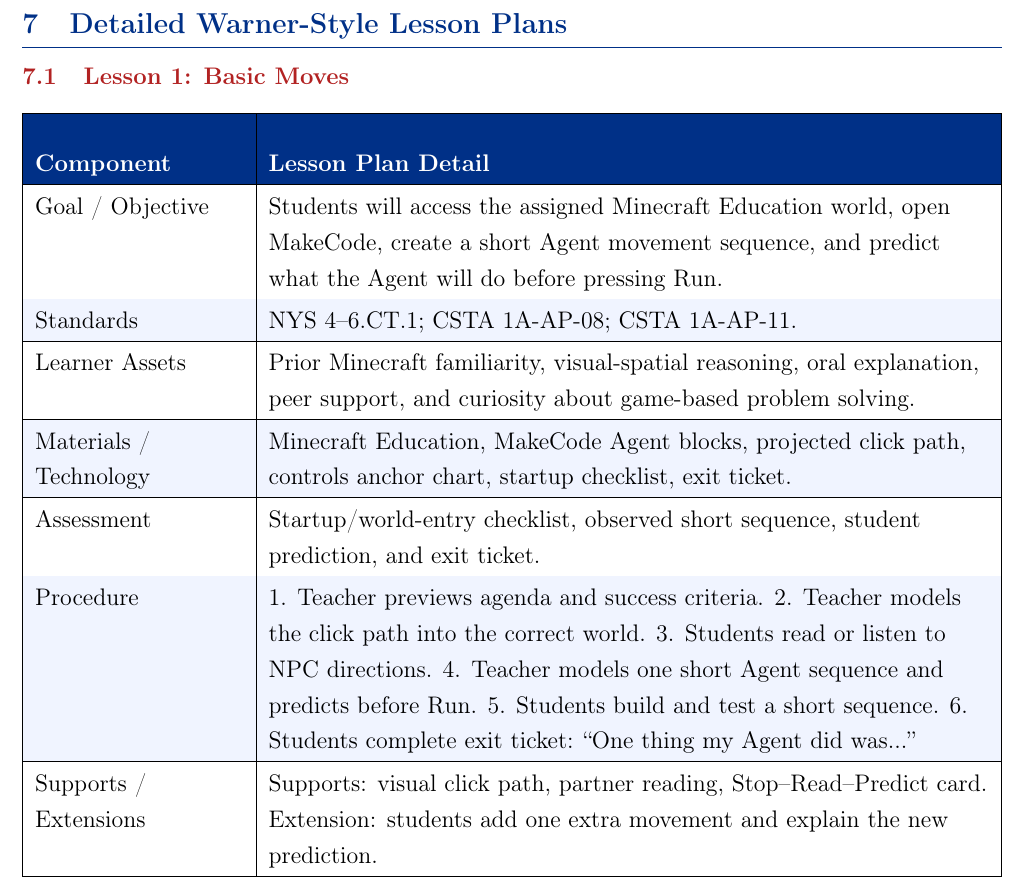
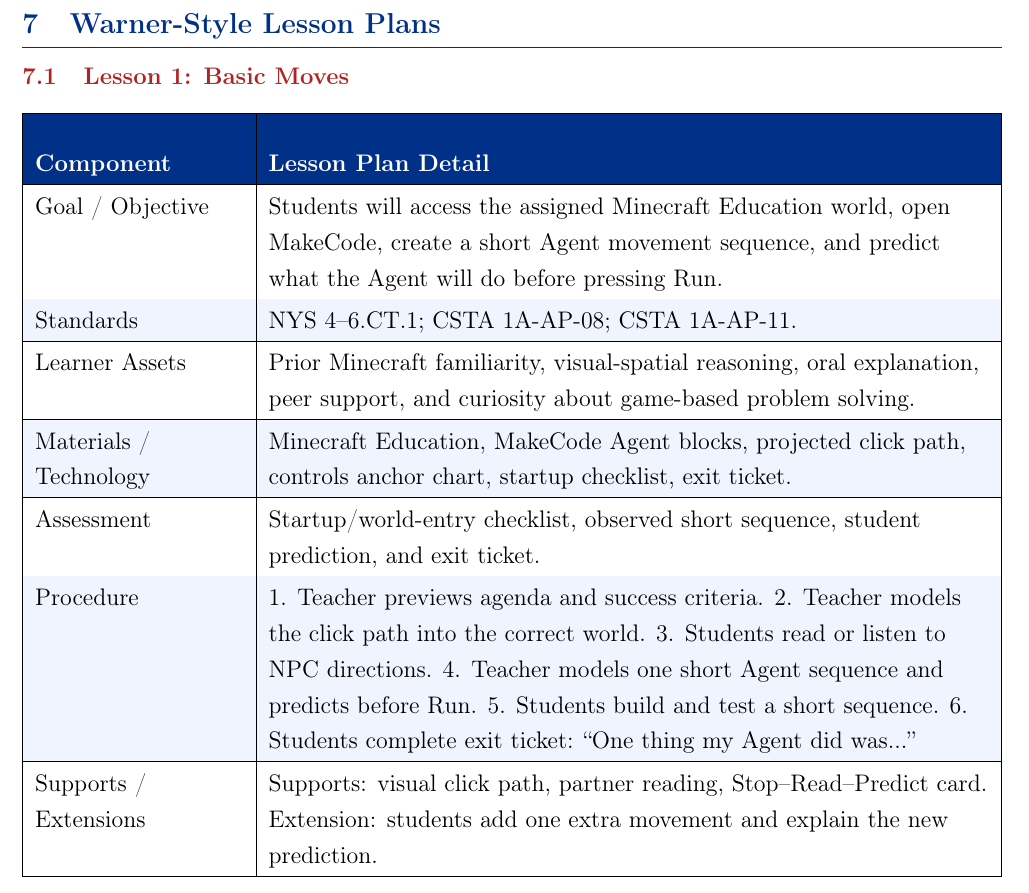
Before and after one commit to pzg8794/ED452B-Innovative-Unit-Plan-Portfolio, a LaTeX document (part_2_revised_unit_plan/ED452B_Minecraft_UnitPlan_Final_2026-05-02.tex): part of page 12 of 24, cut so that both start at the same text. Compiled offline with pdfLaTeX.

Commit message:
Updates from Overleaf

```diff
--- a/part_2_revised_unit_plan/ED452B_Minecraft_UnitPlan_Final_2026-05-02.tex
+++ b/part_2_revised_unit_plan/ED452B_Minecraft_UnitPlan_Final_2026-05-02.tex
@@ -282,7 +282,7 @@
 \end{xltabular}
 
 \newpage
-\section{Detailed Warner-Style Lesson Plans}
+\section{Warner-Style Lesson Plans}
 
 \subsection{Lesson 1: Basic Moves}
 
```
Also changed, not shown: part_2_revised_unit_plan/ED452B_Minecraft_UnitPlan_Final_2026-05-02.tex (2 more changed lines).
